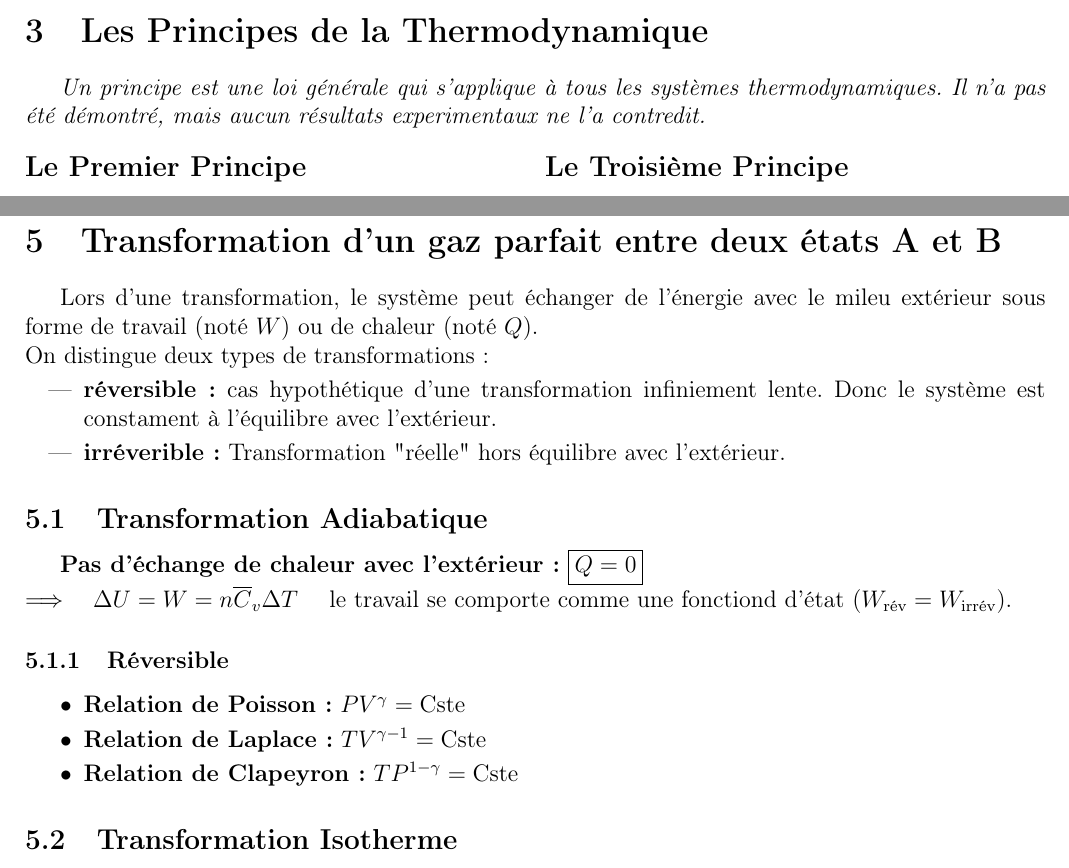
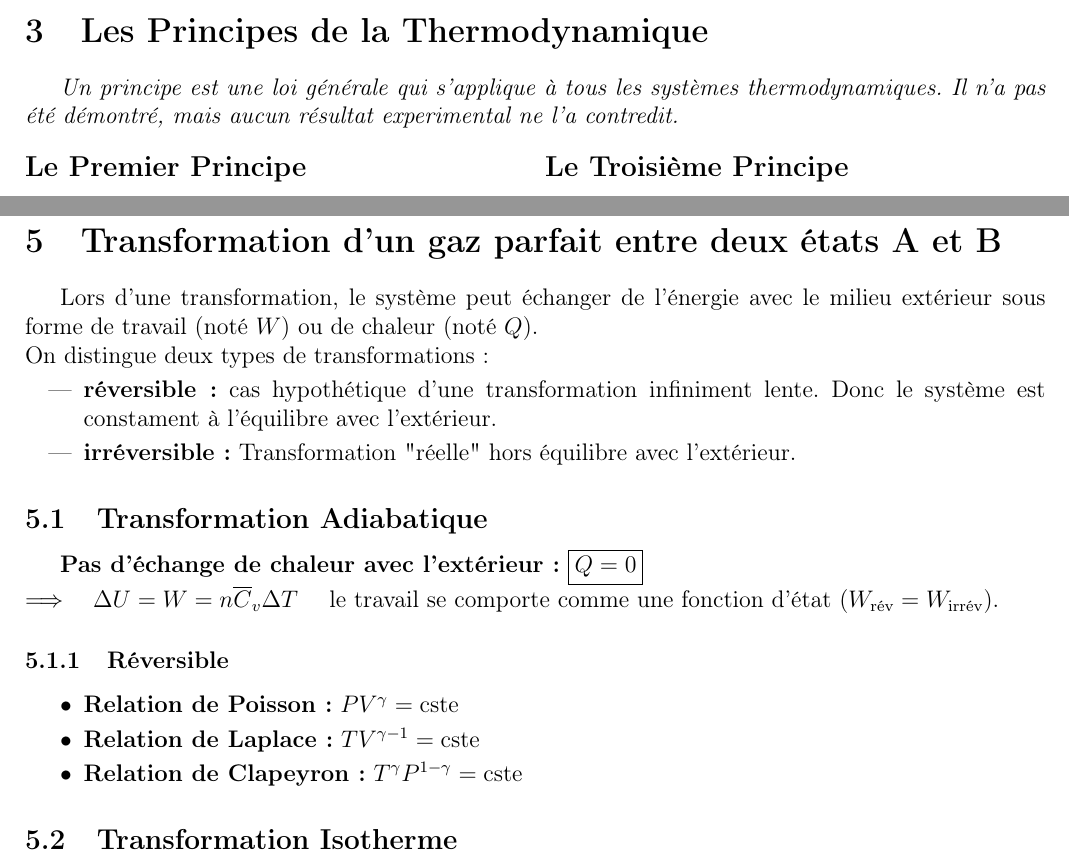
Before and after one commit to RaphaJmnn/Cours-INSA-LYON, a LaTeX document (Thermo/formulaire thermo.tex): two parts of pages 2 and 3 of 4, joined at a grey line, cut so that both start at the same text. Compiled offline with pdfLaTeX.

Commit message:
correction fautes

```diff
--- a/Thermo/formulaire thermo.tex
+++ b/Thermo/formulaire thermo.tex
@@ -132,7 +132,7 @@
 
 \section{Les Principes de la Thermodynamique}
 
-    \textit{Un principe est une loi générale qui s'applique à tous les systèmes thermodynamiques. Il n'a pas été démontré, mais aucun résultats experimentaux ne l'a contredit.}
+    \textit{Un principe est une loi générale qui s'applique à tous les systèmes thermodynamiques. Il n'a pas été démontré, mais aucun résultat experimental ne l'a contredit.}
 
     \begin{multicols}{2}
 
@@ -176,26 +176,26 @@
 
 \section{Transformation d'un gaz parfait entre deux états A et B}
 
-    Lors d'une transformation, le système peut échanger de l'énergie avec le mileu extérieur
+    Lors d'une transformation, le système peut échanger de l'énergie avec le milieu extérieur
     sous forme de travail (noté $W$) ou de chaleur (noté $Q$).\\
     On distingue deux types de transformations:
     \begin{itemize}
-        \item \textbf{réversible :} cas hypothétique d'une transformation infiniement lente. Donc le système est constament à l'équilibre avec l'extérieur.
-        \item \textbf{irréverible :} Transformation "réelle" hors équilibre avec l'extérieur.
+        \item \textbf{réversible :} cas hypothétique d'une transformation infiniment lente. Donc le système est constament à l'équilibre avec l'extérieur.
+        \item \textbf{irréversible :} Transformation "réelle" hors équilibre avec l'extérieur.
     \end{itemize}
 
 
     \subsection{Transformation Adiabatique}
 
         \textbf{Pas d'échange de chaleur avec l'extérieur:} $\boxed{Q = 0}$\\
-        $ \Longrightarrow \quad \Delta U = W = n\Cv\Delta T $ \quad le travail se comporte comme une fonctiond d'état ($W_{\text{rév}} = W_{\text{irrév}}$).
+        $ \Longrightarrow \quad \Delta U = W = n\Cv\Delta T $ \quad le travail se comporte comme une fonction d'état ($W_{\text{rév}} = W_{\text{irrév}}$).
 
         \subsubsection{Réversible}
 
             \begin{itemize}[label=\textbullet]
-                \item \textbf{Relation de Poisson :} $PV^\gamma = \re{Cste}$
-                \item \textbf{Relation de Laplace :} $T V^{\gamma - 1} = \re{Cste}$
-                \item \textbf{Relation de Clapeyron :} $T P^{1 - \gamma} = \re{Cste}$
+                \item \textbf{Relation de Poisson :} $PV^\gamma = \re{cste}$
+                \item \textbf{Relation de Laplace :} $T V^{\gamma - 1} = \re{cste}$
+                \item \textbf{Relation de Clapeyron :} $T^\gamma P^{1 - \gamma} = \re{cste}$
             \end{itemize}
 
     \subsection{Transformation Isotherme}
```
Also changed, not shown: Thermo/formulaire thermo.pdf.
